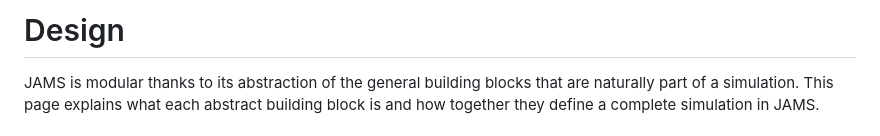
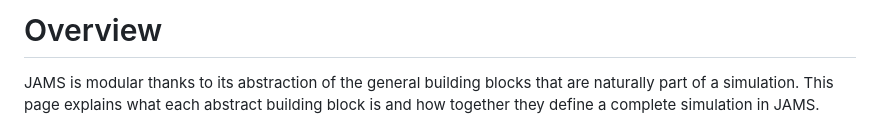
Before and after one commit to sanderkammeraat/JAMS.jl, a Markdown page: docs/src/overview.md, the part around one of its changes. Rendered like a GitHub page.

```diff
--- a/docs/src/overview.md
+++ b/docs/src/overview.md
@@ -1,4 +1,4 @@
-# Design
+# Overview
 
 JAMS is modular thanks to its abstraction of the general building blocks that are naturally part of a simulation. This page explains
 what each abstract building block is and how together they define a complete simulation in JAMS.
```
Also changed, not shown: other parts of docs/src/overview.md (+1 -1 lines).
